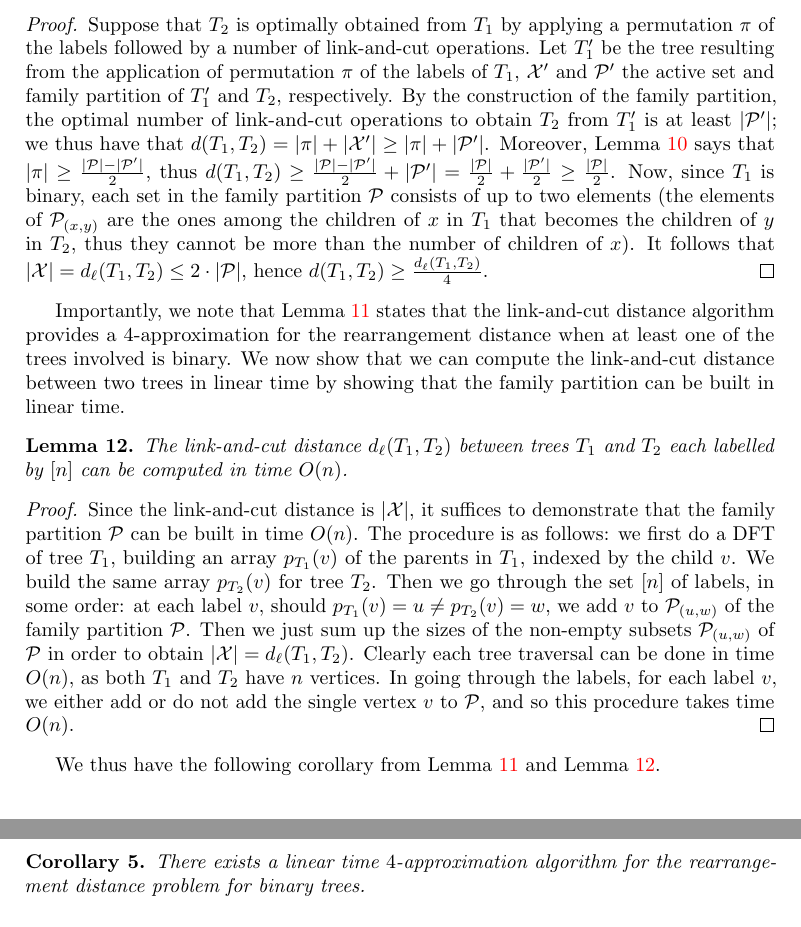
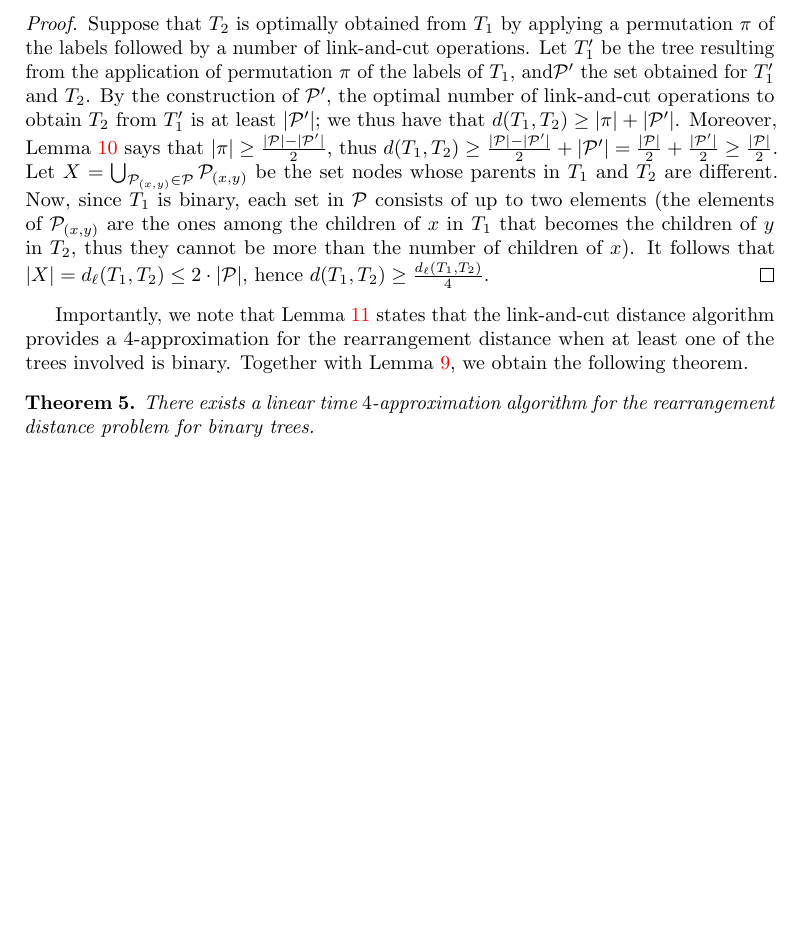
Before and after one commit to AlgoLab/Rearrangement-Distances, a LaTeX document (main.tex): two parts of pages 15 and 16 of 26 before the commit and part of page 15 of 26 after it, the two joined at a grey line, cut so that both start at the same text, the shorter picture padded with empty space. Compiled offline with pdfLaTeX.

Commit message:
updates section 5.1 and swaps sections 3 and 4

```diff
--- a/main.tex
+++ b/main.tex
@@ -323,83 +320,6 @@ Each heavy path $p$ starts at some node, called its \emph{head}, and ends at a l
 that the number of distinct heavy paths above any leaf (that is, intersecting the path from a leaf to the root) is only logarithmic
 in the size of $T$~\cite{DBLP:journals/jcss/SleatorT83}.
 
-\section{Link-and-cut Distance}
-\label{sec:link-and-cut}
-
-In this section we present a simple linear-time algorithm to compute the link-and-cut distance between two trees.
-\begin{comment}
-The main technical device is called \emph{family partition}.\giulia{We do not really need to define the family partition in this section, I think. }
-
-Given two trees $T_1$ and $T_2$, we can associate with $v$ the pair
-$(p_{T_1}(v),p_{T_2}(v))$ of the parents of $v$ in the two trees.
-Given a pair of (not necessarily distinct) nodes $u$ and $w$, we
-define $\cP_{(u,w)}$ as the set $\{v ~:~ p_{T_1}(v) = u, ~ p_{T_2}(v)
-= w\}$.\giulia{Does it make sense to define it for $u=w$, when in $\mathcal{P}$ we only consider the sets with $u\neq w$? Also,  $\mathcal{P}$ was a partition of the active set, but now it does not partition anything. We should at least change the name}  Since each vertex different from the root has exactly one
-parent in each tree, each vertex $v\in [n]$ belongs to exactly one set $\cP_{(u,w)}$.
-This fact leads to the following definition, which is illustrated in
-Example~\ref{ex:partition}.
-
-\begin{definition}[family partition]
-  \label{definition:partition}
-  Let trees $T_1$ and $T_2$ each be labelled by $[n]$: for each vertex
-  $v \in [n]$ we denote the set $\cP_{(u,w)} = \{v ~:~ p_{T_1}(v) = u,
-  ~ p_{T_2}(v) = w\}$.  Then $\cP$, called \emph{family partition}, is the collection of the nonempty sets $\cP_{(u,w)}$, $u,w \in V$ such that $u\neq w$.
-\end{definition}
-
-\begin{example}
-  \label{ex:partition}
-  Consider $T_1$ and $T_2$ of Figure~\ref{fig:dist}.
-  The family partition is composed of the
-  following sets: $\cP_{(2,3)}=\{4,5,6\}$, $\cP_{(3,2)}=\{10\}$.
-\end{example}
-\end{comment}
-\begin{figure}[t]
-    \centering
-   \includegraphics[width=0.95\linewidth]{Fig/rearrangement.pdf}
-    \caption[Example of rearrangement distance between two trees]{Trees $\Tone$ and $\Ttwo$ labelled by $[10]$. The link-and-cut distance $d_\ell(\Tone,\Ttwo)$ is 4, given, for example, by the sequence $\edge{4}{2}{3}$, $\edge{5}{2}{3}$, $\edge{6}{2}{3}$, $\edge{10}{3}{2}$. The rearrangement distance is 3, given, for example, by the sequence $(2~3),\edge{7}{3}{2}$.}
-    \label{fig:dist}
-  \end{figure}
-
-
-%
-%
-%The following Lemma explicits the relevance of the notion of family partition.
-
-\begin{lemma}
-\label{lemma:algorithm-link-and-cut}
-Given two trees $T_1$ and $T_2$ each labelled by $[n]$, let $X$ be the set of nodes $v$ such that $p_{T_1}(v) \neq p_{T_2}(v)$.
-Then $d_\ell(T_1, T_2)= |X|$ and a sequence of $|X|$ link-and-cut operations that transforms $T_1$ into $T_2$ can be computed in linear time.
-%there is a linear-time algorithm that computes the shortest sequence of link-and-cut operations that transforms $T_1$ into $T_2$, and such a sequence consists of $|X|$ operations.
-\end{lemma}
-%
-\begin{proof}
- % In this proof we will exploit the fact that no two nodes of a tree share the same label by using a label to denote a node --- we will make the tree explicit when necessary.\giulia{I removed this because in the preliminaries we already say that we identify the nodes with their labels.}
-
-  Let $v$ be a node in $X$. %, that is $v$ belongs to a set $\cP_{(a,b)}$ with $a\neq b$.
-  Notice that each node in $X$ must be moved with at least a link-and-cut operation, hence $d_\ell(T_1, T_2)\ge |X|$. In the following we will describe how to obtain a sequence of exactly $|X|$ operation transforming $T_1$ into $T_2$.
-
-  Let $v$ be a node of $X$ such that no proper descendant of $v$ in $T_1$ belongs to $X$ --- if no such node $v$ exists, then $T_1$ and $T_2$ are isomorphic. \giulia{I do not understand the previous claim. How can such $v$ not exist? Only if $X$ is empty, but then the two trees are equal.}
-  Without loss of generality, let $p_{T_1}(v)=u$ and $p_{T_2}(v)=w$.
-
-  We claim that $w$ is never a descendant of $v$ in $T_1$, and we can therefore apply the $\edge{v}{u}{w}$ operation --- hence removing $v$ from $X$ --- and recurse on the resulting tree.
-  In fact, assume for a contradiction that $w$ is a descendant of $v$ in $T_1$, and let $<v, x_1, \ldots, x_{q-1}, x_q = w>$ be the path of $T_1$ from $v$ to $w$. Since no proper descendant of $v$ in $T_1$ belongs to $X$, $p_{T_1}(x_i)=p_{T_2}(x_i)$ for each $i\le q$, that is $<v, x_1, \ldots, x_{q-1}, x_q = w>$ is also a path of $T_2$, implying that $v$ is an ancestor of $w$ in $T_2$ as well.
-  This contradicts the fact that $p_{T_2}(v)=w$, therefore $w$ is not a descendant of $v$ in $T_1$ and the link-and-cut operation $\edge{v}{u}{w}$ is valid.
-
-  The time complexity is a consequence of the fact that a visit of the two trees $T_1$ and $T_2$ suffices to determine $p_{T_1}(x)$ and $p_{T_2}(x)$ for all $x\in[n]$ and the order in which the operations can be applied.
-  \end{proof}
-
-
-% Note that the family partition encodes the elements of any shortest
-% sequence of link-and-cut operations for transforming $T_1$ into $T_2$:
-% $v \in \cP_{(u,w)}$ corresponds to operation $\edge{v}{u}{w}$. It is
-% easy to see, from the proof of Lemma~\ref{lemma:wellposed}, that a
-% shortest sequence of valid link-and-cut operations can be obtained from
-% $\cP$ by ordering the set of operations it encodes with respect to a
-% \emph{depth-first traversal} (DFT) of $T_1$:
-% $\edge{u}{p_{T_1}(u)}{p_{T_2}(u)}$ precedes
-% $\edge{v}{p_{T_1}(v)}{p_{T_2}(v)}$ if $u$ precedes $v$ in a DFT of
-% $T_1$. Hence the link-and-cut distance $d_{\ell}(T_1,T_2)$
-% is equal to number of nodes that are in some set of the family partition  $\cP$.
 
 \section{Permutation Distance}
 \label{sec:permutation}
@@ -788,3 +771,19 @@ graph.
+  The time complexity is a consequence of the fact that a visit of the two trees $T_1$ and $T_2$ suffices to determine $p_{T_1}(x)$ and $p_{T_2}(x)$ for all $x\in[n]$ and the order in which the operations can be applied.
+  \end{proof}
+
+
+% Note that the family partition encodes the elements of any shortest
+% sequence of link-and-cut operations for transforming $T_1$ into $T_2$:
+% $v \in \cP_{(u,w)}$ corresponds to operation $\edge{v}{u}{w}$. It is
+% easy to see, from the proof of Lemma~\ref{lemma:wellposed}, that a
+% shortest sequence of valid link-and-cut operations can be obtained from
+% $\cP$ by ordering the set of operations it encodes with respect to a
+% \emph{depth-first traversal} (DFT) of $T_1$:
+% $\edge{u}{p_{T_1}(u)}{p_{T_2}(u)}$ precedes
+% $\edge{v}{p_{T_1}(v)}{p_{T_2}(v)}$ if $u$ precedes $v$ in a DFT of
+% $T_1$. Hence the link-and-cut distance $d_{\ell}(T_1,T_2)$
+% is equal to number of nodes that are in some set of the family partition  $\cP$.
+
 
 \section{Rearrangement Distance}\label{sec:rearrangement}
 
@@ -1012,5 +1018 @@ too much with respect to the size of $\cP$.
-  Given trees $T_1$ and $T_2$ with corresponding active set $\cX$ and
-  family partition $\cP$, if $T_1'$ is the tree (isomorphic to $T_1$)
-  resulting from the application of permutation $\pi$ of the labels of
-  $T_1$, and $\cX'$ and $\cP'$ are the active set and the family
-  partition of $T_1'$ and $T_2$, respectively, then $|\cP| - 2|\pi|
+  Given trees $T_1$ and $T_2$ with the corresponding set $\cP$, if $T_1'$ is the tree (isomorphic to $T_1$)
@@ -1029,19 +1031,18 @@ too much with respect to the size of $\cP$.
   \begin{itemize}
   \item $c_{T_1}(a) \cap \cP_{(a,b)}$, that is the children that are in $\cP_{(a,b)}$.
   Notice that $\pi$ makes $b$ the new parent of all nodes in $c_{T_1}(a) \cap \cP_{(a,b)}$, therefore $\cP_{(a,b)}$ will be removed;
-  \item $c_{T_1}(a) \cap \cP_{(a,a)}$, that is the children that are not in the family partition. The new set $\cP'_{(b,a)}$ will be created with those children;
+  \item $c_{T_1}(a) \cap \cP_{(a,a)}$, that is the children that are not in some set of $\cP$. The new set $\cP'_{(b,a)}$ will be created with those children;
   \item $c_{T_1}(a) \setminus \cP_{(a,b)}\setminus \cP_{(a,a)}$, that is the children that are not in $\cP_{(a,b)}$.
   A generic children $v\in c_{T_1}(a) \setminus \cP_{(a,b)}$ belongs to a set  $\cP_{(a,c)}$, thus $\cP_{(a,c)}$
     will be replaced by $\cP'_{(b,c)}$ in $\cP'$.
   \end{itemize}
 
-  Overall, for each label $a$, at most one set of the family partition will be created and at most one will be deleted.
+  Overall, for each label $a$, at most one set of $\cP$ will be created and at most one will be deleted.
   Consider now the possible effects of $\pi$ on $p_{T_1}(a)$. Notice that $a\in \cP_{(p_{T_1}(a),p_{T_2}(a))}$ and $a\in \cP'_{(p_{T_1}(b),p_{T_2}(a))}$.
-  Therefore $\cP_{(p_{T_1}(a),p_{T_2}(a))}$ is the only set of the family partition that might be deleted, while $\cP'_{(p_{T_1}(b),p_{T_2}(a))}$ is the only set that might be created.
-
+  Therefore $\cP_{(p_{T_1}(a),p_{T_2}(a))}$ is the only set of $\cP$ that might be deleted, while $\cP'_{(p_{T_1}(b),p_{T_2}(a))}$ is the only set that might be created.
 
   In summary, $\cP'$ is obtained from $\cP$ with up to two deletions
-  and two additions of sets in the family partition (and an unbounded number of replacements) for each label
+  and two additions of sets in $\cP$ (and an unbounded number of replacements) for each label
   involved in the permutation $\pi$, thus the result follows.
 \end{proof}
 
@@ -1060,30 +1061,27 @@ following lemma connecting link-and-cut and rearrangement distance.
   permutation $\pi$ of the labels followed by a number of link-and-cut
   operations.  Let $T'_1$ be the tree
   resulting from the application of permutation $\pi$ of the labels of
-  $T_1$, $\cX'$ and $\cP'$ the active set and family partition of
-  $T'_1$ and $T_2$, respectively.  By the construction of the family
-  partition, the optimal number of link-and-cut operations to obtain
+  $T_1$, and$\cP'$ the set obtained for
+  $T'_1$ and $T_2$.  By the construction of $\cP'$, the optimal number of link-and-cut operations to obtain
   $T_2$ from $T'_1$ is at least $|\cP'|$; we thus have that
-  $d(T_1,T_2)= |\pi| + |\cX'| \ge |\pi| + |\cP'| $. Moreover, Lemma
+  $d(T_1,T_2) \ge |\pi| + |\cP'| $. Moreover, Lemma
   \ref{lemma:partition} says that $|\pi|\ge \frac{|\cP|-|\cP'|}{2}$,
   thus $d(T_1,T_2)\ge \frac{|\cP|-|\cP'|}{2} + |\cP'| =
-  \frac{|\cP|}{2} + \frac{|\cP'|}{2} \ge \frac{|\cP|}{2}$.  Now, since
-  $T_1$ is binary, each set in the family partition $\cP$ consists of
+  \frac{|\cP|}{2} + \frac{|\cP'|}{2} \ge \frac{|\cP|}{2}$. Let $X=\bigcup_{\cP_{(x,y)}\in\cP}\cP_{(x,y)}$ be the set nodes whose parents in $\Tone$ and $\Ttwo$ are different. Now, since
+  $T_1$ is binary, each set in $\cP$ consists of
   up to two elements (the elements of $\cP_{(x,y)}$ are the ones among
   the children of $x$ in $T_1$ that becomes the children of $y$ in
   $T_2$, thus they cannot be more than the number of children of
-  $x$). It follows that $|\cX|=d_{\ell}(T_1,T_2)\le 2\cdot|\cP|$,
+  $x$). It follows that $|X|=d_{\ell}(T_1,T_2)\le 2\cdot|\cP|$,
   hence $d(T_1,T_2)\ge \frac{d_{\ell}(T_1,T_2)}{4}$.
 \end{proof}
 
 Importantly, we note that Lemma \ref{lemma:apxbin} states that the
 link-and-cut distance algorithm provides a 4-approximation for
 the rearrangement distance when at least one of the trees involved is
-binary.
-We now show that we can compute the link-and-cut distance between
-two trees in linear time by showing that the family partition can be
-built in linear time.
-
+binary. Together with Lemma~\ref{lemma:algorithm-link-and-cut}, we obtain the following theorem.
+
+\begin{comment}
 \begin{lemma}
   \label{lemma:edge}
   The link-and-cut distance $d_{\ell}(T_1,T_2)$ between trees $T_1$
@@ -1105,15 +1103,13 @@ built in linear time.
   $v$, we either add or do not add the single vertex $v$ to $\cP$, and
   so this procedure takes time $O(n)$.
 \end{proof}
-
-We thus have the following corollary from Lemma~\ref{lemma:apxbin}
-and Lemma~\ref{lemma:edge}.
-
-\begin{corollary}
-  \label{corollary:apx}
+\end{comment}
+
+\begin{theorem}
+  \label{the:apx}
   There exists a linear time $4$-approximation algorithm for the
   rearrangement distance problem for binary trees.
-\end{corollary}
+\end{theorem}
 
 \subsection{A General Constant-Factor Approximation Algorithm}\label{sec:approxtree}
 
```
Also changed, not shown: main.tex (79 more changed lines).
